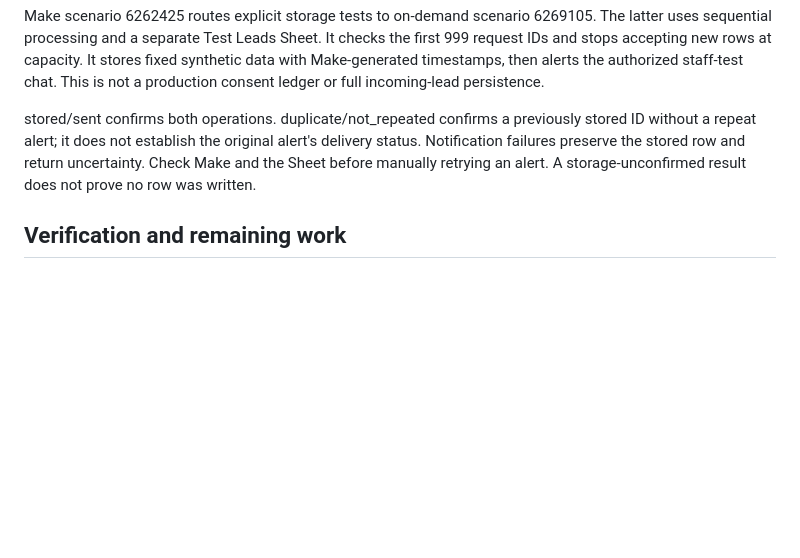
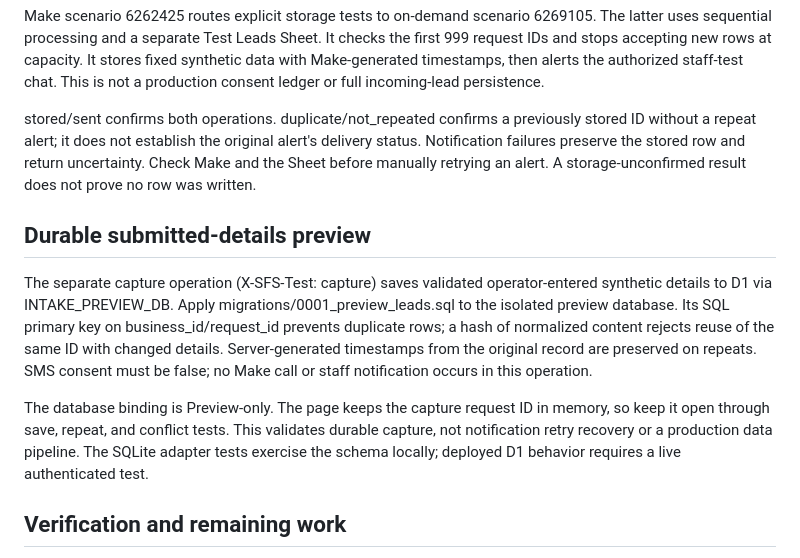
Before and after one commit to jonloveless/secondflightstudios, a Markdown page: docs/controlled-intake.md, the part around the change. Drawn GitHub-style; blank space fills up the shorter version.

Commit message:
Add durable preview capture: docs/controlled-intake.md

```diff
--- a/docs/controlled-intake.md
+++ b/docs/controlled-intake.md
@@ -26,6 +26,12 @@ Make scenario 6262425 routes explicit storage tests to on-demand scenario 626910
 
 stored/sent confirms both operations. duplicate/not_repeated confirms a previously stored ID without a repeat alert; it does not establish the original alert's delivery status. Notification failures preserve the stored row and return uncertainty. Check Make and the Sheet before manually retrying an alert. A storage-unconfirmed result does not prove no row was written.
 
+## Durable submitted-details preview
+
+The separate capture operation (X-SFS-Test: capture) saves validated operator-entered synthetic details to D1 via INTAKE_PREVIEW_DB. Apply migrations/0001_preview_leads.sql to the isolated preview database. Its SQL primary key on business_id/request_id prevents duplicate rows; a hash of normalized content rejects reuse of the same ID with changed details. Server-generated timestamps from the original record are preserved on repeats. SMS consent must be false; no Make call or staff notification occurs in this operation.
+
+The database binding is Preview-only. The page keeps the capture request ID in memory, so keep it open through save, repeat, and conflict tests. This validates durable capture, not notification retry recovery or a production data pipeline. The SQLite adapter tests exercise the schema locally; deployed D1 behavior requires a live authenticated test.
+
 ## Verification and remaining work
 
 Run node --test tests/*.test.mjs. External services are mocked in local tests. Tests cover dry-run gates, synthetic forwarding, strict acknowledgements, storage results, and stable browser retry IDs. Live browser storage verification is a separate checkpoint.
```
